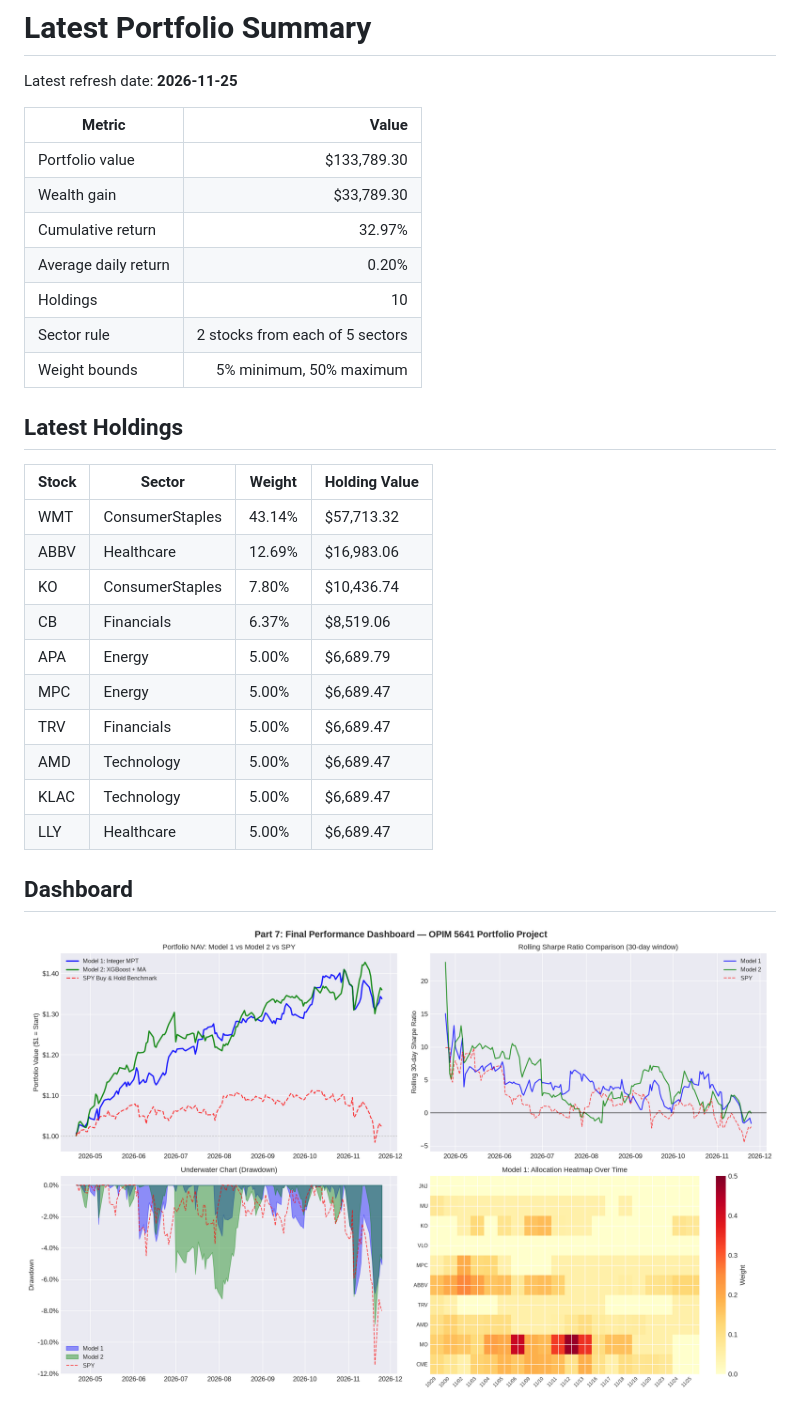
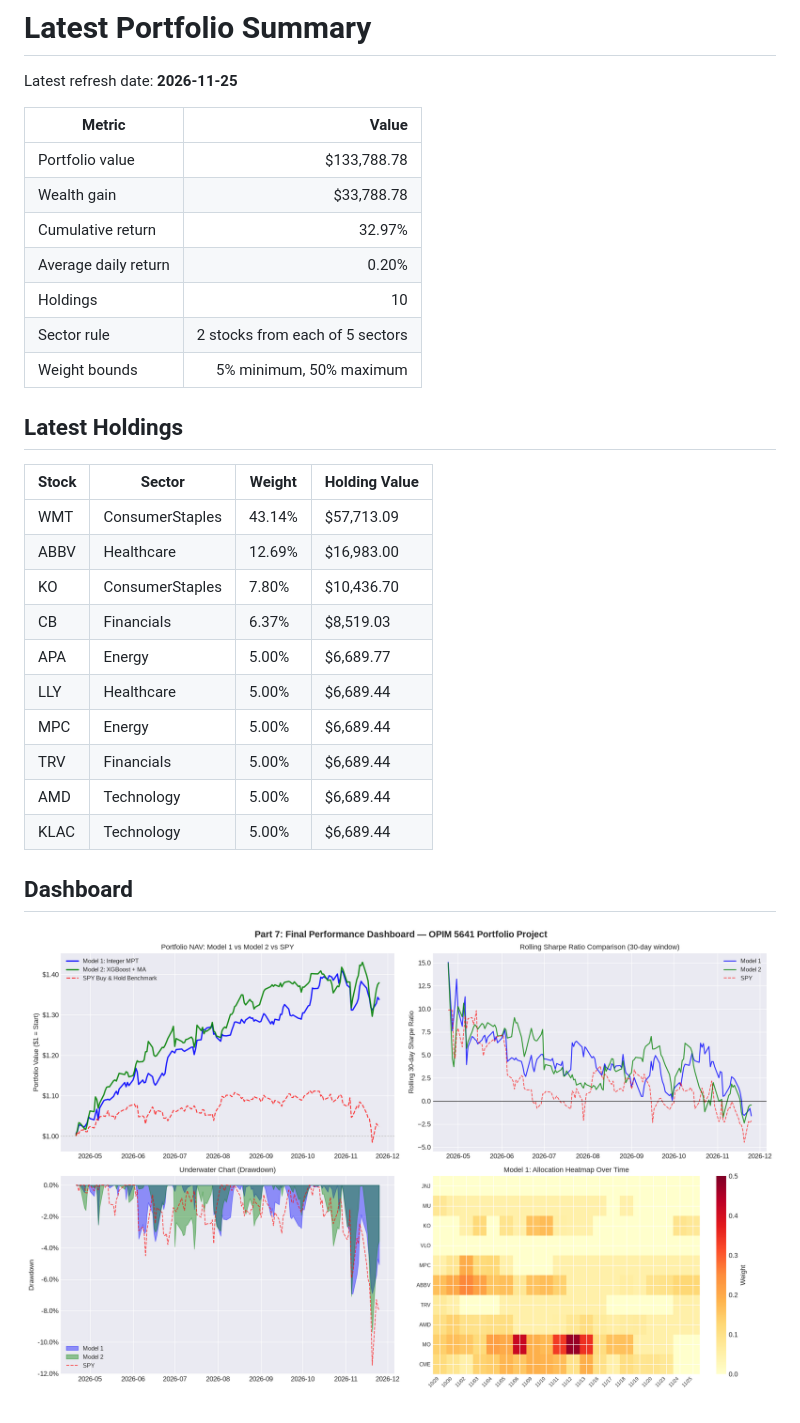
Before and after one commit to areebirfan62/stockportfolioanalysis, a Markdown page: reports/latest_summary.md, the part around the change. Drawn GitHub-style; pictures changed too: reports/final_dashboard.png.

```diff
--- a/reports/latest_summary.md
+++ b/reports/latest_summary.md
@@ -4,8 +4,8 @@ Latest refresh date: **2026-11-25**
 
 | Metric | Value |
 |---|---:|
-| Portfolio value | $133,789.30 |
-| Wealth gain | $33,789.30 |
+| Portfolio value | $133,788.78 |
+| Wealth gain | $33,788.78 |
 | Cumulative return | 32.97% |
 | Average daily return | 0.20% |
 | Holdings | 10 |
@@ -16,16 +16,16 @@ Latest refresh date: **2026-11-25**
 
 | Stock | Sector | Weight | Holding Value |
 | --- | --- | --- | --- |
-| WMT | ConsumerStaples | 43.14% | $57,713.32 |
-| ABBV | Healthcare | 12.69% | $16,983.06 |
-| KO | ConsumerStaples | 7.80% | $10,436.74 |
-| CB | Financials | 6.37% | $8,519.06 |
-| APA | Energy | 5.00% | $6,689.79 |
-| MPC | Energy | 5.00% | $6,689.47 |
-| TRV | Financials | 5.00% | $6,689.47 |
-| AMD | Technology | 5.00% | $6,689.47 |
-| KLAC | Technology | 5.00% | $6,689.47 |
-| LLY | Healthcare | 5.00% | $6,689.47 |
+| WMT | ConsumerStaples | 43.14% | $57,713.09 |
+| ABBV | Healthcare | 12.69% | $16,983.00 |
+| KO | ConsumerStaples | 7.80% | $10,436.70 |
+| CB | Financials | 6.37% | $8,519.03 |
+| APA | Energy | 5.00% | $6,689.77 |
+| LLY | Healthcare | 5.00% | $6,689.44 |
+| MPC | Energy | 5.00% | $6,689.44 |
+| TRV | Financials | 5.00% | $6,689.44 |
+| AMD | Technology | 5.00% | $6,689.44 |
+| KLAC | Technology | 5.00% | $6,689.44 |
 
 ## Dashboard
 
```
Also changed, not shown: README.md (+12 -12 lines), reports/model1_results.png, reports/xgboost_analysis.png, 5 other files.
